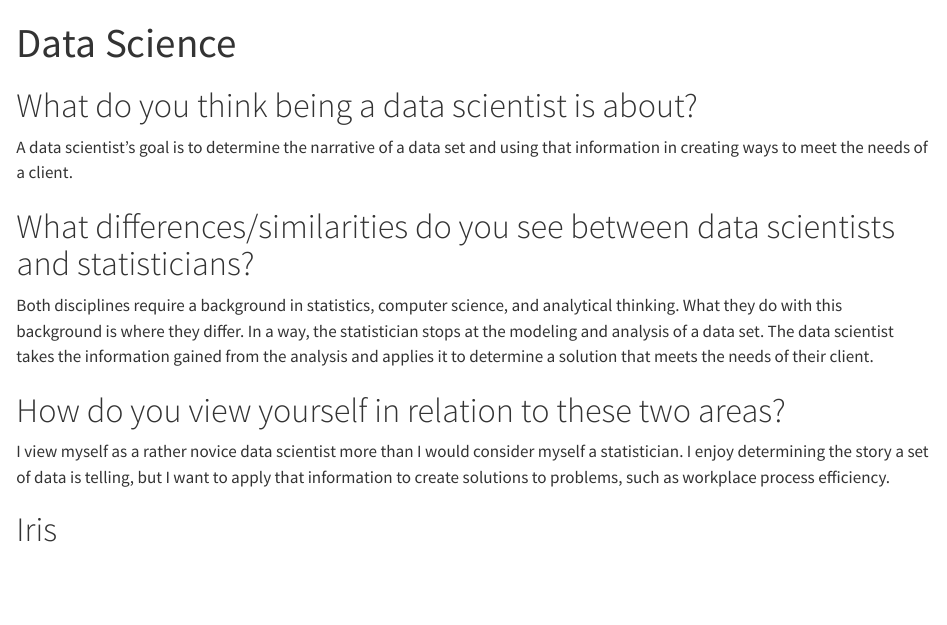
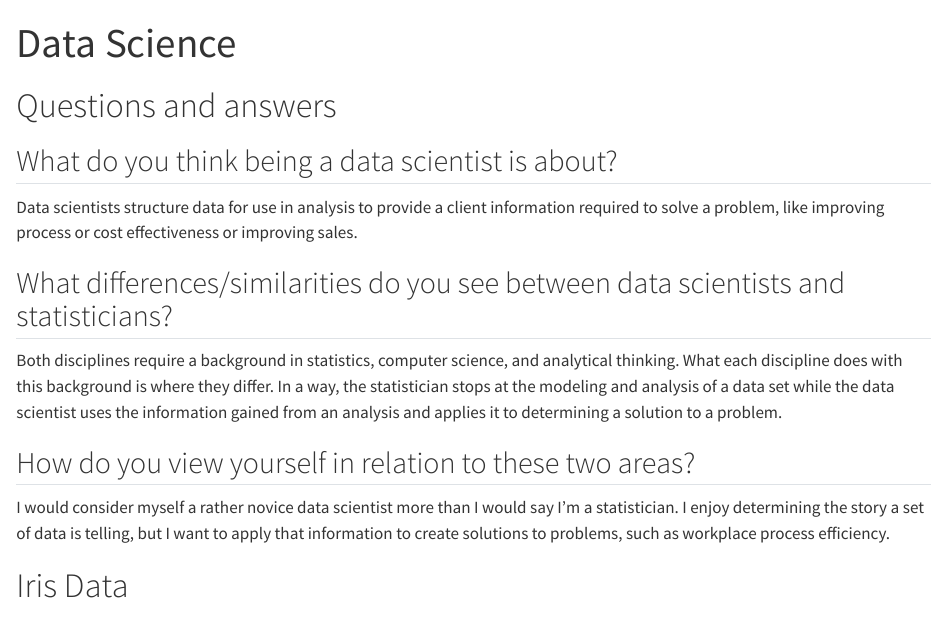
Before and after one commit to jpatt1980/homework1, a Quarto document (About data science.qmd): the page in a window 1100 px wide, from its top. Rendered offline with R 4.5, knitr and Pandoc in place of Quarto, with nearby package versions.

Commit message:
Refining website formatting

```diff
--- a/About data science.qmd
+++ b/About data science.qmd
@@ -3,20 +3,21 @@ title: "Data Science"
 format: html
 editor: visual
 ---
+# Questions and answers
+## What do you think being a data scientist is about?
 
-# What do you think being a data scientist is about?
+Data scientists structure data for use in analysis to provide a client information required to solve a problem, like improving process or cost effectiveness or improving sales.
 
-A data scientist's goal is to determine the narrative of a data set and using that information in creating ways to meet the needs of a client.
 
-# What differences/similarities do you see between data scientists and statisticians?
+## What differences/similarities do you see between data scientists and statisticians?
 
-Both disciplines require a background in statistics, computer science, and analytical thinking. What they do with this background is where they differ. In a way, the statistician stops at the modeling and analysis of a data set. The data scientist takes the information gained from the analysis and applies it to determine a solution that meets the needs of their client.
+Both disciplines require a background in statistics, computer science, and analytical thinking. What each discipline does with this background is where they differ. In a way, the statistician stops at the modeling and analysis of a data set while the data scientist uses the information gained from an analysis and applies it to determining a solution to a problem.
 
-# How do you view yourself in relation to these two areas?
+## How do you view yourself in relation to these two areas?
 
-I view myself as a rather novice data scientist more than I would consider myself a statistician. I enjoy determining the story a set of data is telling, but I want to apply that information to create solutions to problems, such as workplace process efficiency.
+I would consider myself a rather novice data scientist more than I would say I'm a statistician. I enjoy determining the story a set of data is telling, but I want to apply that information to create solutions to problems, such as workplace process efficiency.
 
-# Iris
+# Iris Data
 
 ## Create an R code chunk to determine the class, type, and structure of the object y
 
```
Also changed, not shown: docs/search.json, 2 other files.
